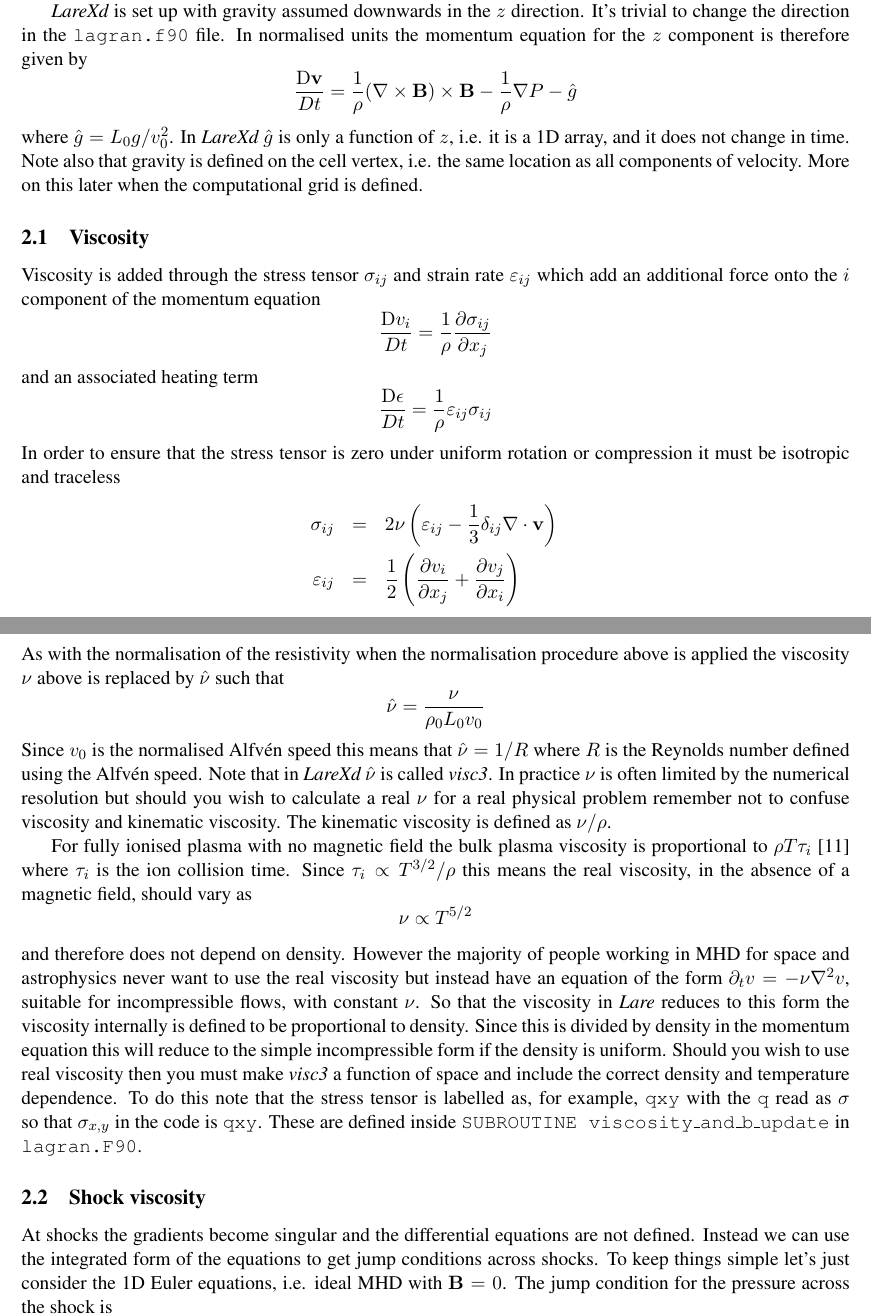
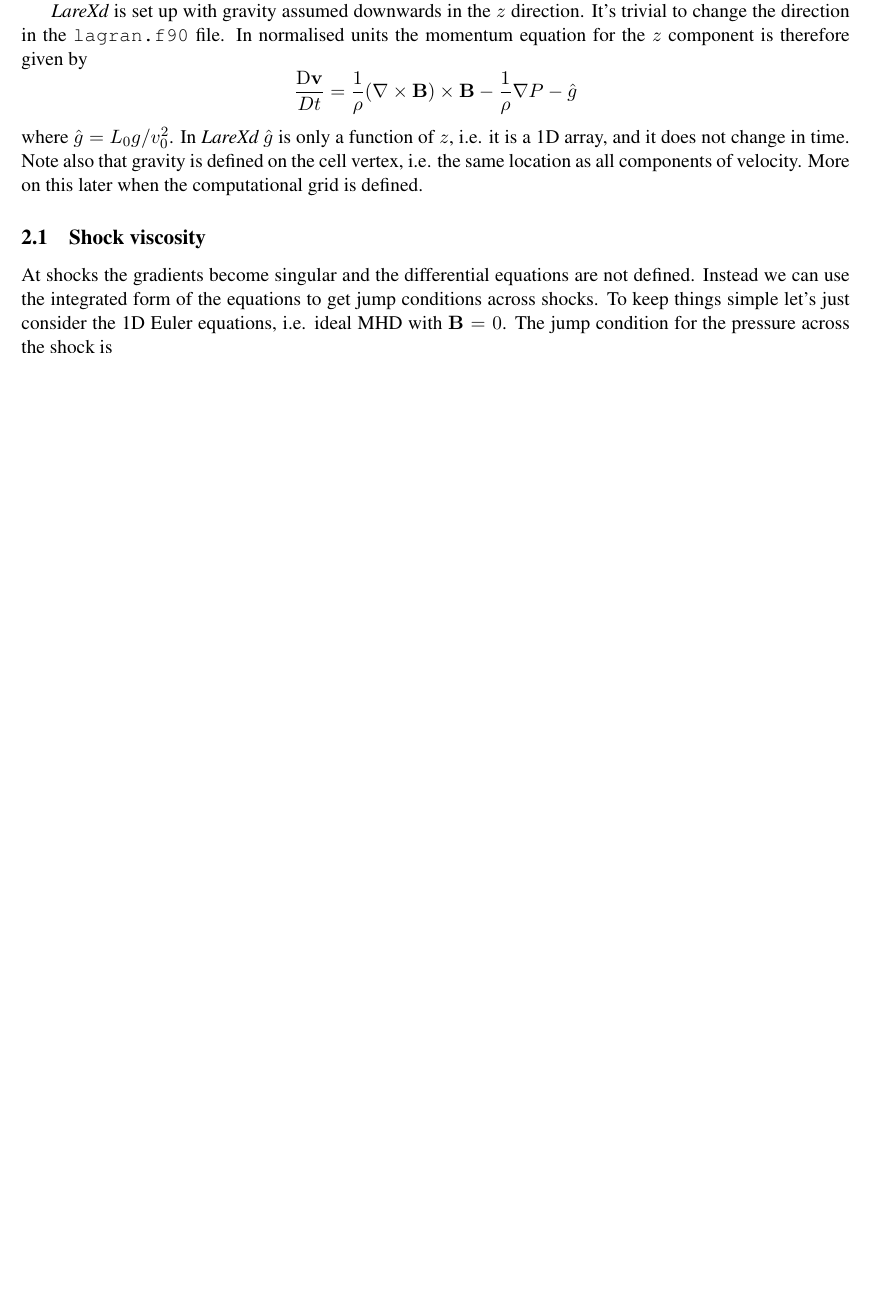
Before and after one commit to Warwick-Plasma/Lare2d, a LaTeX document (Manual/LareXd-manual.tex): two parts of pages 4 and 5 of 29 before the commit and part of page 4 of 28 after it, the two joined at a grey line, cut so that both start at the same text, the shorter picture padded with empty space. Compiled offline with pdfLaTeX.

Commit message:
Removed real viscosity section

```diff
--- a/Manual/LareXd-manual.tex
+++ b/Manual/LareXd-manual.tex
@@ -126,32 +130,6 @@ The fact that the thermal pressure is normalised to the reference magnetic press
 -\frac{1}{\rho}\nabla P-\hat{g}
 \end{displaymath}
 where $\hat{g}=L_0 g / v_0^2$. In {\it LareXd} $\hat{g}$ is only a function of $z$, i.e. it is a 1D array, and it does not change in time. Note also that gravity is defined on the cell vertex, i.e. the same location as all components of velocity. More on this later when the computational grid is defined.
-
-\subsection{Viscosity}
-Viscosity is added through the stress tensor $\sigma_{ij}$ and strain rate $\varepsilon_{ij}$ which add an additional force onto the $i$ component of the momentum equation
-\begin{displaymath}
-\frac{\mathrm{D}v_i}{Dt}=\frac{1}{\rho}\frac{\partial \sigma_{ij}}{\partial x_j}
-\end{displaymath}
-and an associated heating term
-\begin{displaymath}
-\frac{\mathrm{D}\epsilon}{Dt}=\frac{1}{\rho}\varepsilon_{ij}\sigma_{ij}
-\end{displaymath}
-In order to ensure that the stress tensor is zero under uniform rotation or compression it must be isotropic and traceless
-\begin{eqnarray*}
-\sigma_{ij} &=& 2 \nu \left(\varepsilon_{ij}-\frac{1}{3}\delta_{ij}\nabla\cdot\mathbf{v}\right) \\
-\varepsilon_{ij} &=& \frac{1}{2}\left(\frac{\partial v_i}{\partial x_j} + \frac{\partial v_j}{\partial x_i} \right)
-\end{eqnarray*}
-As with the normalisation of the resistivity when the normalisation procedure above is applied the viscosity $\nu$ above is replaced by $\hat{\nu}$ such that
-\begin{displaymath}
- \hat{\nu}=\frac{\nu}{\rho_0 L_0 v_0}
-\end{displaymath}
-Since $v_0$ is the normalised Alfv\'en speed this means that $\hat{\nu}=1/R$ where $R$ is the Reynolds number defined using the Alfv\'en speed. Note that in {\it LareXd}  $\hat{\nu}$ is called {\it visc3}. In practice $\nu$ is often limited by the numerical resolution but should you wish to calculate a real $\nu$ for a real physical problem remember not to confuse viscosity and kinematic viscosity. The kinematic viscosity is defined as $\nu/\rho$.
-
-For fully ionised plasma with no magnetic field the bulk plasma viscosity is proportional to $\rho T \tau_i$ \cite{nrl} where $\tau_i$ is the ion collision time. Since $\tau_i \propto T^{3/2}/\rho$ this means the real viscosity, in the absence of a magnetic field, should vary as
-\begin{displaymath}
-  \nu \propto T^{5/2}
-\end{displaymath}
-and therefore does not depend on density. However the majority of people working in MHD for space and astrophysics never want to use the real viscosity but instead have an equation of the form $\partial_t v = - \nu \nabla^2 v$, suitable for incompressible flows, with constant $\nu$. So that the viscosity in {\it Lare} reduces to this form the viscosity internally is defined to be proportional to density. Since this is divided by density in the momentum equation this will reduce to the simple incompressible form if the density is uniform. Should you wish to use real viscosity then you must make {\it visc3} a function of space and include the correct density and temperature dependence. To do this note that the stress tensor is labelled as, for example, \texttt{qxy} with the \texttt{q} read as $\sigma$ so that $\sigma_{x,y}$ in the code is \texttt{qxy}. These are defined inside \texttt{SUBROUTINE viscosity\_and\_b\_update} in \texttt{lagran.F90}.
 
 
 \subsection{Shock viscosity}
```
Also changed, not shown: Manual/LareXd-manual.tex (8 more changed lines).
